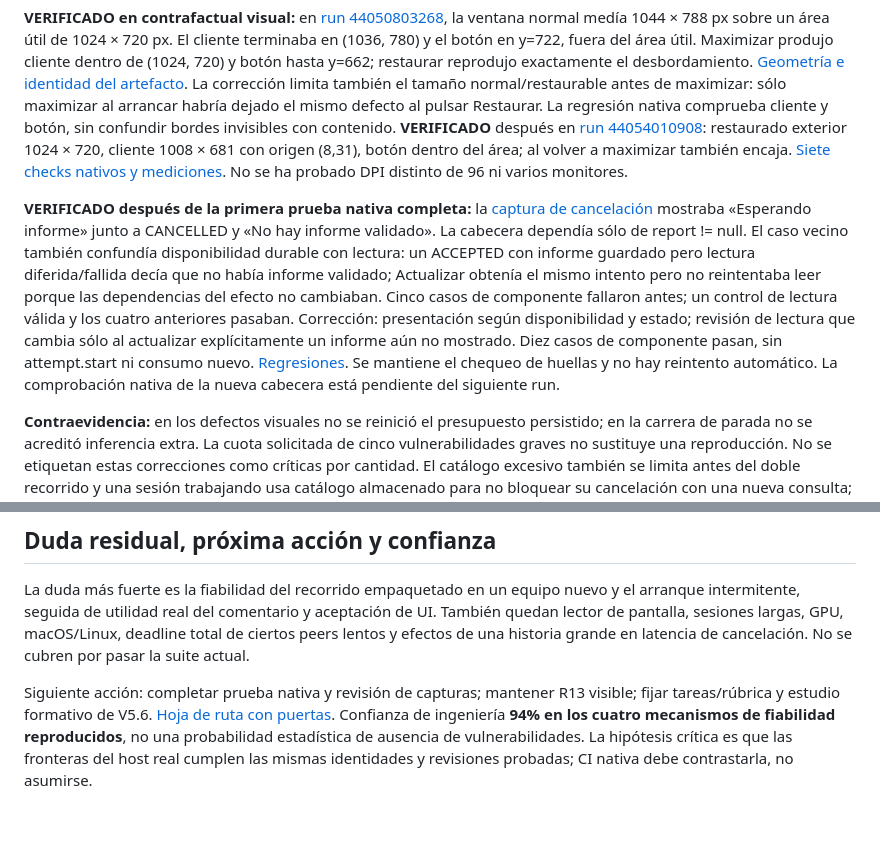
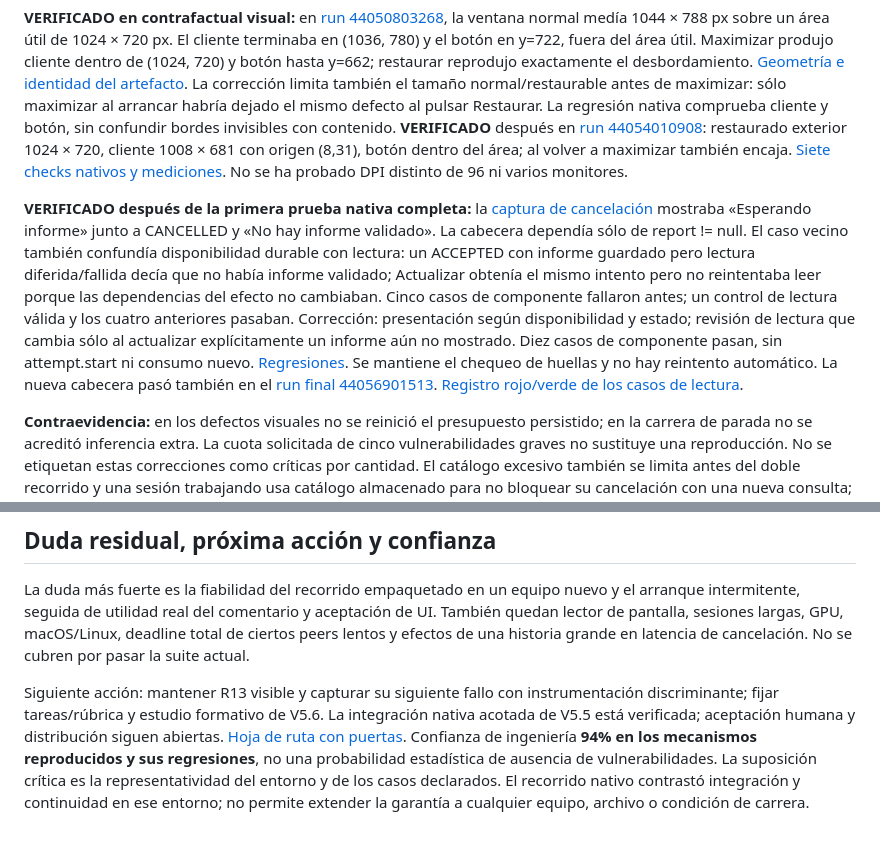
Before and after one commit to ymkaddur/neural-office, a Markdown page: docs/V5_5_VERIFICATION.md, 2 parts joined by grey strips. GitHub-like rendering.

Commit message:
Publish verified native V5.5 evidence and V6 acceptance roadmap

```diff
--- a/docs/V5_5_VERIFICATION.md
+++ b/docs/V5_5_VERIFICATION.md
@@ -52,7 +52,7 @@ Los contadores y límites históricos siguen en el núcleo: tres intentos por pr
 
 **VERIFICADO en contrafactual visual:** en [run 44050803268](https://github.com/ymkaddur/neural-office/actions/runs/44050803268), la ventana normal medía 1044 × 788 px sobre un área útil de 1024 × 720 px. El cliente terminaba en (1036, 780) y el botón en y=722, fuera del área útil. Maximizar produjo cliente dentro de (1024, 720) y botón hasta y=662; restaurar reprodujo exactamente el desbordamiento. [Geometría e identidad del artefacto](evidence/V5_5_NATIVE_GEOMETRY.json). La corrección limita también el tamaño normal/restaurable antes de maximizar: sólo maximizar al arrancar habría dejado el mismo defecto al pulsar Restaurar. La regresión nativa comprueba cliente y botón, sin confundir bordes invisibles con contenido. **VERIFICADO** después en [run 44054010908](https://github.com/ymkaddur/neural-office/actions/runs/44054010908): restaurado exterior 1024 × 720, cliente 1008 × 681 con origen (8,31), botón dentro del área; al volver a maximizar también encaja. [Siete checks nativos y mediciones](evidence/V5_5_NATIVE_BASELINE.json). No se ha probado DPI distinto de 96 ni varios monitores.
 
-**VERIFICADO después de la primera prueba nativa completa:** la [captura de cancelación](images/v5.5-cancel-before.png) mostraba «Esperando informe» junto a CANCELLED y «No hay informe validado». La cabecera dependía sólo de report != null. El caso vecino también confundía disponibilidad durable con lectura: un ACCEPTED con informe guardado pero lectura diferida/fallida decía que no había informe validado; Actualizar obtenía el mismo intento pero no reintentaba leer porque las dependencias del efecto no cambiaban. Cinco casos de componente fallaron antes; un control de lectura válida y los cuatro anteriores pasaban. Corrección: presentación según disponibilidad y estado; revisión de lectura que cambia sólo al actualizar explícitamente un informe aún no mostrado. Diez casos de componente pasan, sin attempt.start ni consumo nuevo. [Regresiones](../desktop/src/connected/adversarial.test.ts#L146). Se mantiene el chequeo de huellas y no hay reintento automático. La comprobación nativa de la nueva cabecera está pendiente del siguiente run.
+**VERIFICADO después de la primera prueba nativa completa:** la [captura de cancelación](images/v5.5-cancel-before.png) mostraba «Esperando informe» junto a CANCELLED y «No hay informe validado». La cabecera dependía sólo de report != null. El caso vecino también confundía disponibilidad durable con lectura: un ACCEPTED con informe guardado pero lectura diferida/fallida decía que no había informe validado; Actualizar obtenía el mismo intento pero no reintentaba leer porque las dependencias del efecto no cambiaban. Cinco casos de componente fallaron antes; un control de lectura válida y los cuatro anteriores pasaban. Corrección: presentación según disponibilidad y estado; revisión de lectura que cambia sólo al actualizar explícitamente un informe aún no mostrado. Diez casos de componente pasan, sin attempt.start ni consumo nuevo. [Regresiones](../desktop/src/connected/adversarial.test.ts#L141). Se mantiene el chequeo de huellas y no hay reintento automático. La nueva cabecera pasó también en el [run final 44056901513](https://github.com/ymkaddur/neural-office/actions/runs/44056901513). [Registro rojo/verde de los casos de lectura](evidence/V5_5_REPORT_READ_REGRESSION.json).
 
 **Contraevidencia:** en los defectos visuales no se reinició el presupuesto persistido; en la carrera de parada no se acreditó inferencia extra. La cuota solicitada de cinco vulnerabilidades graves no sustituye una reproducción. No se etiquetan estas correcciones como críticas por cantidad. El catálogo excesivo también se limita antes del doble recorrido y una sesión trabajando usa catálogo almacenado para no bloquear su cancelación con una nueva consulta; un peer lento en reposo sigue siendo una limitación distinta.
 
@@ -108,4 +134,4 @@ La primera ejecución nativa completa observó la entrega 9,422 s después de au
 
 La duda más fuerte es la fiabilidad del recorrido empaquetado en un equipo nuevo y el arranque intermitente, seguida de utilidad real del comentario y aceptación de UI. También quedan lector de pantalla, sesiones largas, GPU, macOS/Linux, deadline total de ciertos peers lentos y efectos de una historia grande en latencia de cancelación. No se cubren por pasar la suite actual.
 
-Siguiente acción: completar prueba nativa y revisión de capturas; mantener R13 visible; fijar tareas/rúbrica y estudio formativo de V5.6. [Hoja de ruta con puertas](V5_5_TO_V6.md). Confianza de ingeniería **94% en los cuatro mecanismos de fiabilidad reproducidos**, no una probabilidad estadística de ausencia de vulnerabilidades. La hipótesis crítica es que las fronteras del host real cumplen las mismas identidades y revisiones probadas; CI nativa debe contrastarla, no asumirse.
+Siguiente acción: mantener R13 visible y capturar su siguiente fallo con instrumentación discriminante; fijar tareas/rúbrica y estudio formativo de V5.6. La integración nativa acotada de V5.5 está verificada; aceptación humana y distribución siguen abiertas. [Hoja de ruta con puertas](V5_5_TO_V6.md). Confianza de ingeniería **94% en los mecanismos reproducidos y sus regresiones**, no una probabilidad estadística de ausencia de vulnerabilidades. La suposición crítica es la representatividad del entorno y de los casos declarados. El recorrido nativo contrastó integración y continuidad en ese entorno; no permite extender la garantía a cualquier equipo, archivo o condición de carrera.
```
Also changed, not shown: other parts of docs/V5_5_VERIFICATION.md (+29 -3 lines), README.md (+4 -0 lines), docs/V5_5_TO_V6.md (+1 -1 lines), docs/images/v5.5-after-start.png (added), docs/images/v5.5-approval.png (added), docs/images/v5.5-cancelled.png (added), docs/images/v5.5-ready.png (added), docs/images/v5.5-reopened.png (added), docs/images/v5.5-result.png (added), 6 other files.
